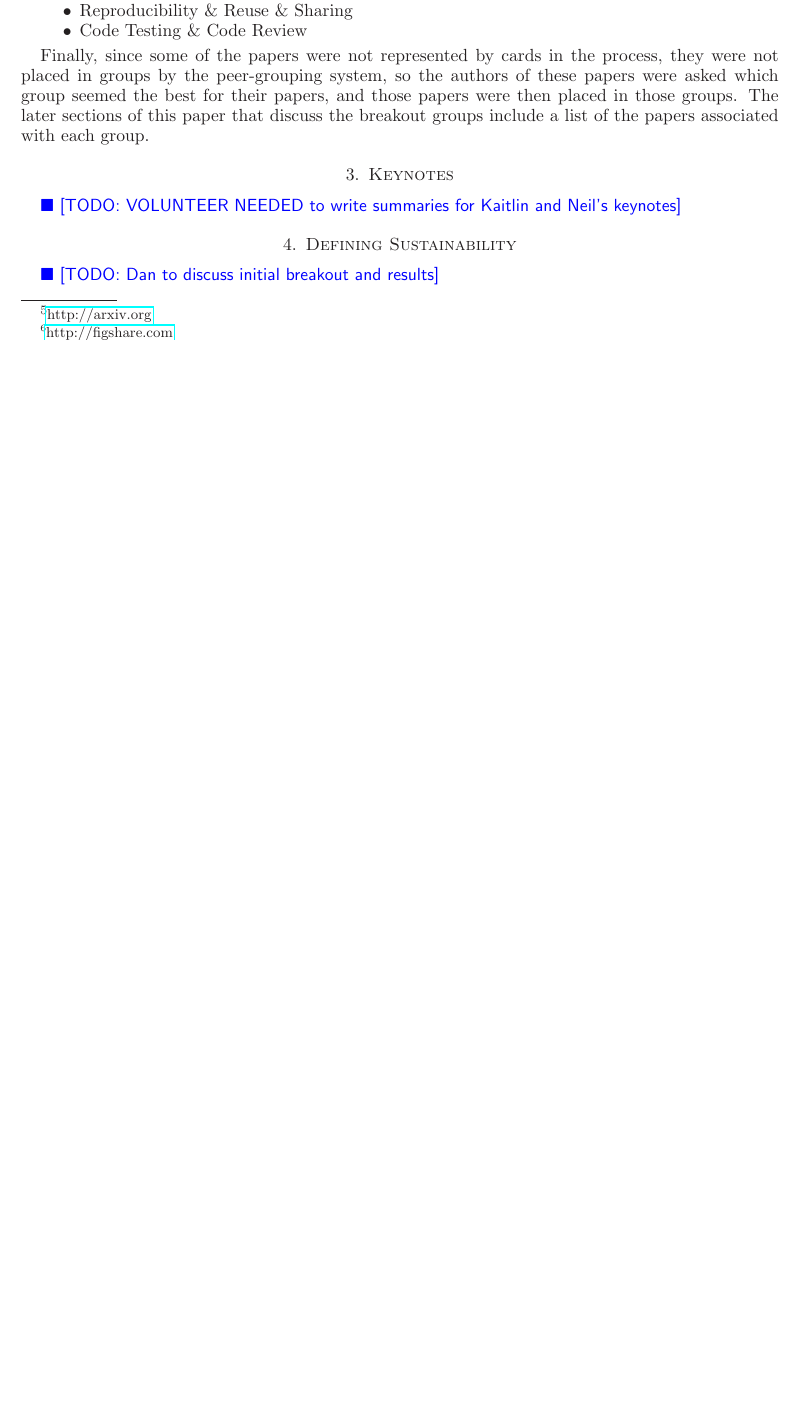
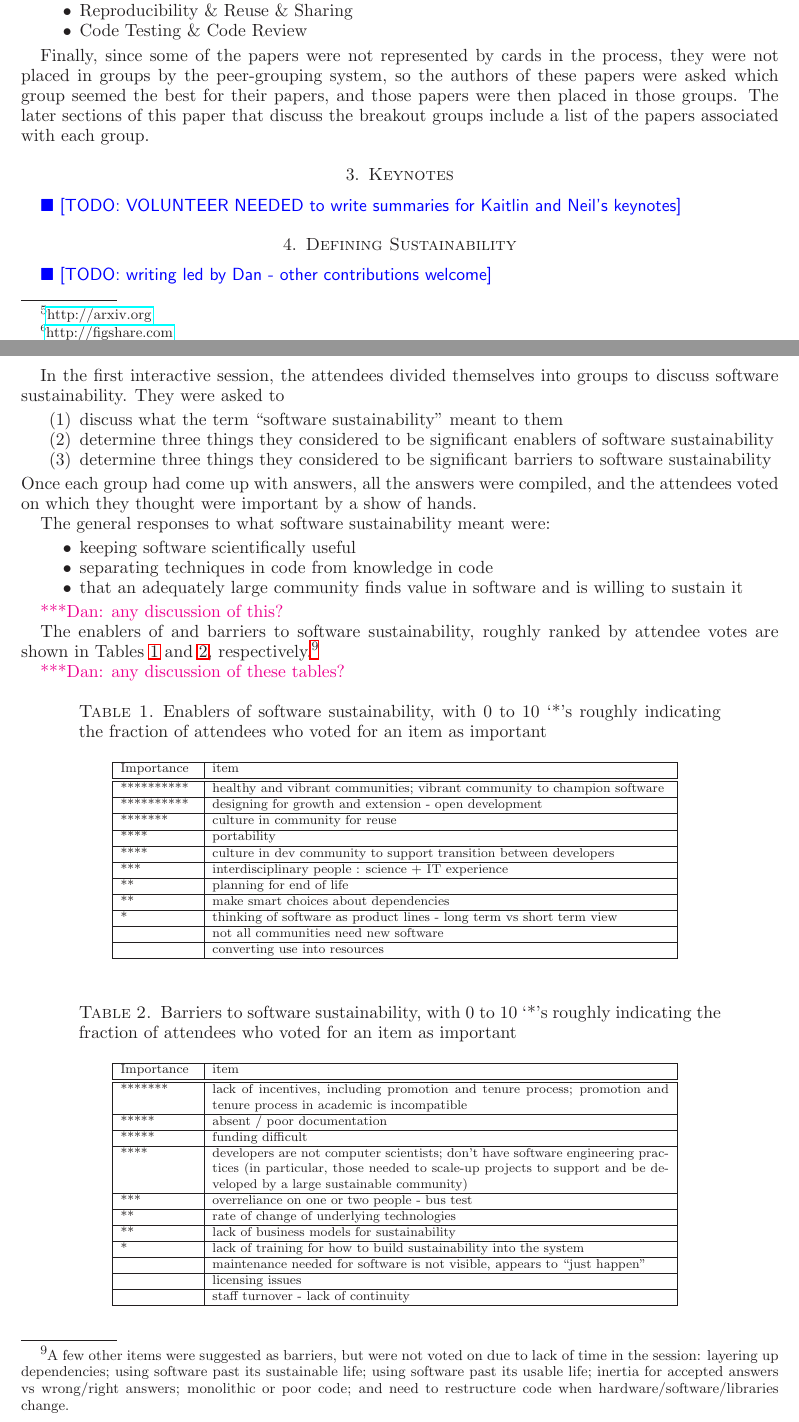
Before and after one commit to WSSSPE/meetings, a LaTeX paper (WSSSPE2_report/WSSSPE2_review.tex): part of page 3 of 9 before the commit and two parts of pages 3 and 4 of 10 after it, the two joined at a grey line, cut so that both start at the same text, the shorter picture padded with empty space. Compiled offline with LaTeX, dvips and Ghostscript.

Commit message:
adding some text for understanding sustainability section

```diff
--- a/WSSSPE2_report/WSSSPE2_review.tex
+++ b/WSSSPE2_report/WSSSPE2_review.tex
@@ -226,7 +226,86 @@ Finally, since some of the papers were not represented by cards in the process,
 
 \section{Defining Sustainability}
 
-\todo{Dan to discuss initial breakout and results}
+\todo{writing led by Dan - other contributions welcome}
+
+In the first interactive session, the attendees divided themselves into groups to discuss software sustainability.  They were asked to
+\begin{enumerate}
+\item discuss what the term ``software sustainability'' meant to them
+\item determine three things they considered to be significant enablers of software sustainability
+\item determine three things they considered to be significant barriers to software sustainability
+\end{enumerate}
+Once each group had come up with answers, all the answers were compiled, and the attendees voted on which they thought were important by a show of hands.
+
+The general responses to what software sustainability meant were:
+
+\begin{itemize}
+\item keeping software scientifically useful
+\item separating techniques in code from knowledge in code
+\item that an adequately large community finds value in software and is willing to sustain it
+\end{itemize}
+
+\katznote{any discussion of this?}
+
+The enablers of and barriers to software sustainability, roughly ranked by attendee votes are shown in Tables~\ref{tb:software_sustainability_enablers} and \ref{tb:software_sustainability_barriers}, respectively.\footnote{A few other items were suggested as barriers, but were not voted on due to lack of time in the session:
+layering up dependencies;
+using software past its sustainable life;
+using software past its usable life;
+inertia for accepted answers vs wrong/right answers;
+monolithic or poor code; and
+need to restructure code when hardware/software/libraries change.
+}
+
+\katznote{any discussion of these tables?}
+
+
+\begin{table*}[ht]
+\begin{center}
+    \caption{Enablers of software sustainability, with 0 to 10 `*'s roughly indicating the fraction of attendees who voted for an item as important}
+    \begin{scriptsize}
+    \begin{tabular}{ | p{1.65cm} | p{10.0cm} |}
+    \hline
+  Importance & item \\ \hline \hline
+********** & healthy and vibrant communities; vibrant community to champion software \\ \hline
+********** & designing for growth and extension - open development \\ \hline
+******* & culture in community for reuse \\ \hline
+**** & portability \\ \hline
+**** & culture in dev community to support transition between developers \\ \hline
+*** & interdisciplinary people : science + IT experience \\ \hline
+** & planning for end of life \\ \hline
+** & make smart choices about dependencies \\ \hline
+* & thinking of software as product lines - long term vs short term view \\ \hline
+ & not all communities need new software \\ \hline
+ & converting use into resources \\ \hline
+    \end{tabular}
+    \end{scriptsize}
+    \label{tb:software_sustainability_enablers}
+\end{center}
+\end{table*}
+
+\begin{table*}[ht]
+\begin{center}
+    \caption{Barriers to software sustainability, with 0 to 10 `*'s roughly indicating the fraction of attendees who voted for an item as important}
+    \begin{scriptsize}
+    \begin{tabular}{ | p{1.65cm} | p{10.0cm} |}
+    \hline
+  Importance & item \\ \hline \hline
+******* & lack of incentives, including promotion and tenure process; promotion and tenure process in academic is incompatible \\ \hline
+*****  & absent / poor documentation \\ \hline
+***** & funding difficult \\ \hline
+**** & developers are not computer scientists; don't have software engineering practices (in particular, those needed to scale-up projects to support and be developed by a large sustainable community) \\ \hline
+*** & overreliance on one or two people - bus test \\ \hline
+** & rate of change of underlying technologies \\ \hline
+** & lack of business models for sustainability \\ \hline
+* & lack of training for how to build sustainability into the system \\ \hline
+ & maintenance needed for software is not visible, appears to ``just happen'' \\ \hline
+ & licensing issues \\ \hline
+ & staff turnover - lack of continuity \\ \hline
+    \end{tabular}
+    \end{scriptsize}
+    \label{tb:software_sustainability_barriers}
+\end{center}
+\end{table*}
+
 
 \section{Exploring Sustainability}
 
```
